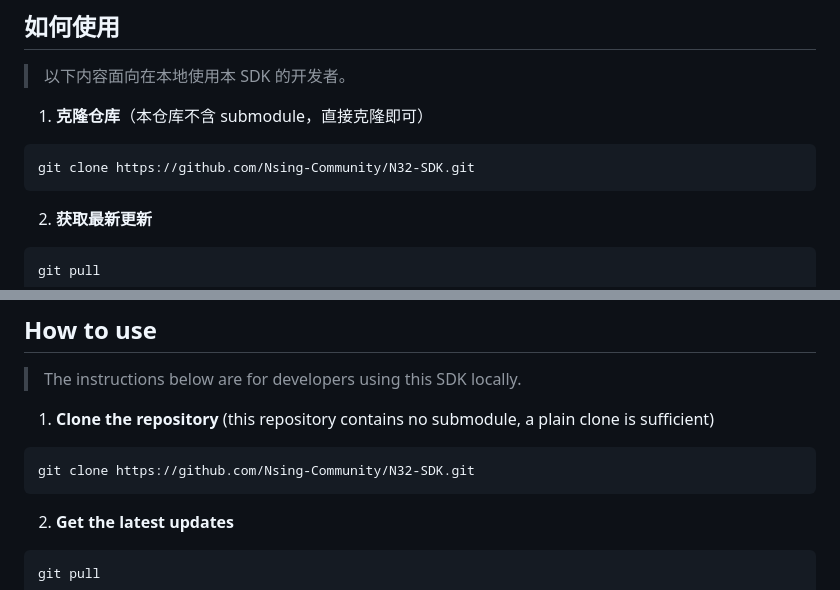
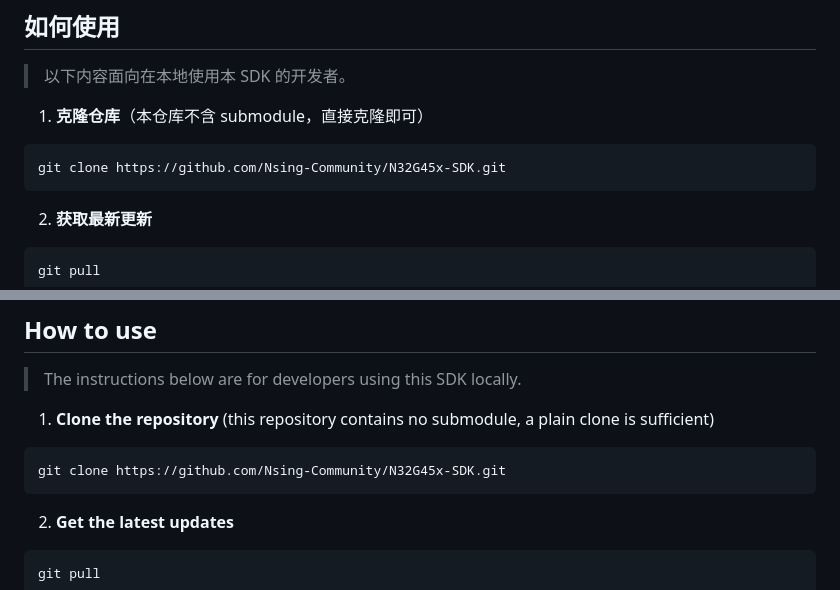
Before and after one commit to Nsing-Community/N32-SDK, a Markdown page: README.md, 2 parts joined by grey strips. Rendered like a GitHub page.

Commit message:
Update README clone URL to N32G45x-SDK
Co-Authored-By: Claude <noreply@anthropic.com>

````diff
--- a/README.md
+++ b/README.md
@@ -60,7 +60,7 @@ N32G45x-SDK/
 1. **克隆仓库**（本仓库不含 submodule，直接克隆即可）
 
 ```bash
-git clone https://github.com/Nsing-Community/N32-SDK.git
+git clone https://github.com/Nsing-Community/N32G45x-SDK.git
 ```
 
 2. **获取最新更新**
@@ -149,7 +149,7 @@ N32G45x-SDK/
 1. **Clone the repository** (this repository contains no submodule, a plain clone is sufficient)
 
 ```bash
-git clone https://github.com/Nsing-Community/N32-SDK.git
+git clone https://github.com/Nsing-Community/N32G45x-SDK.git
 ```
 
 2. **Get the latest updates**
````
